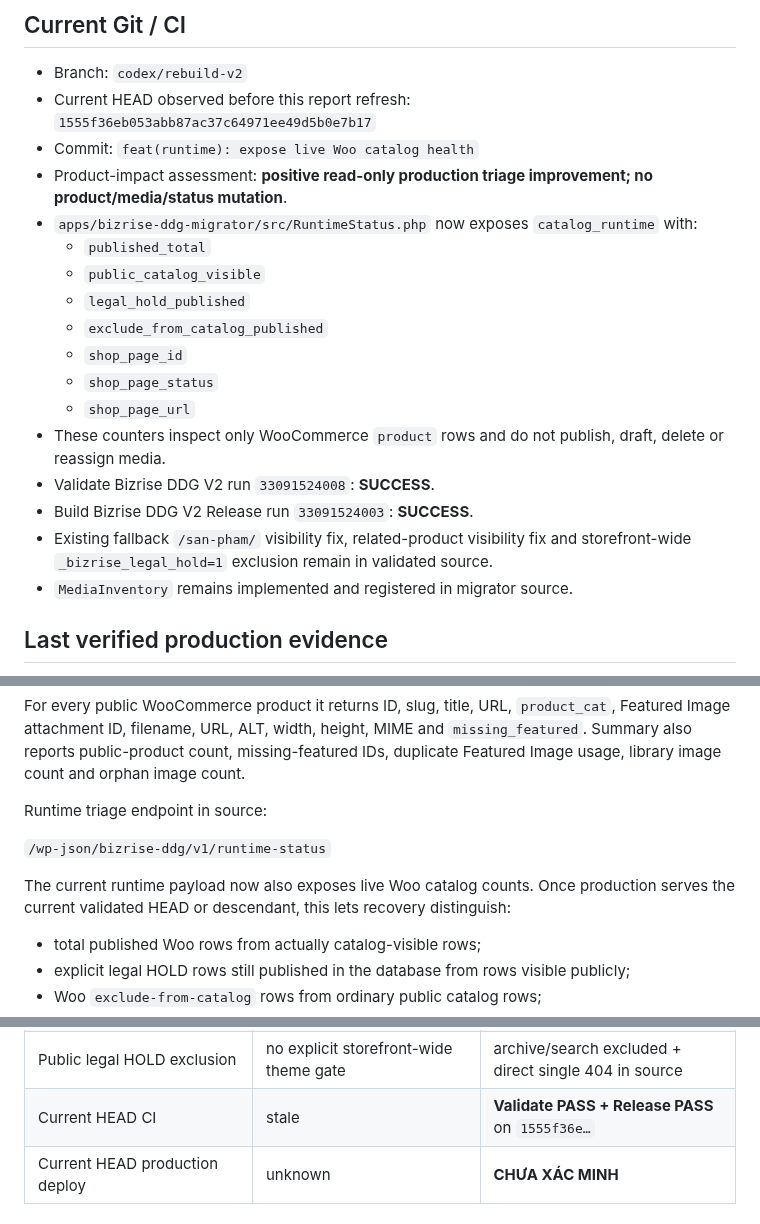
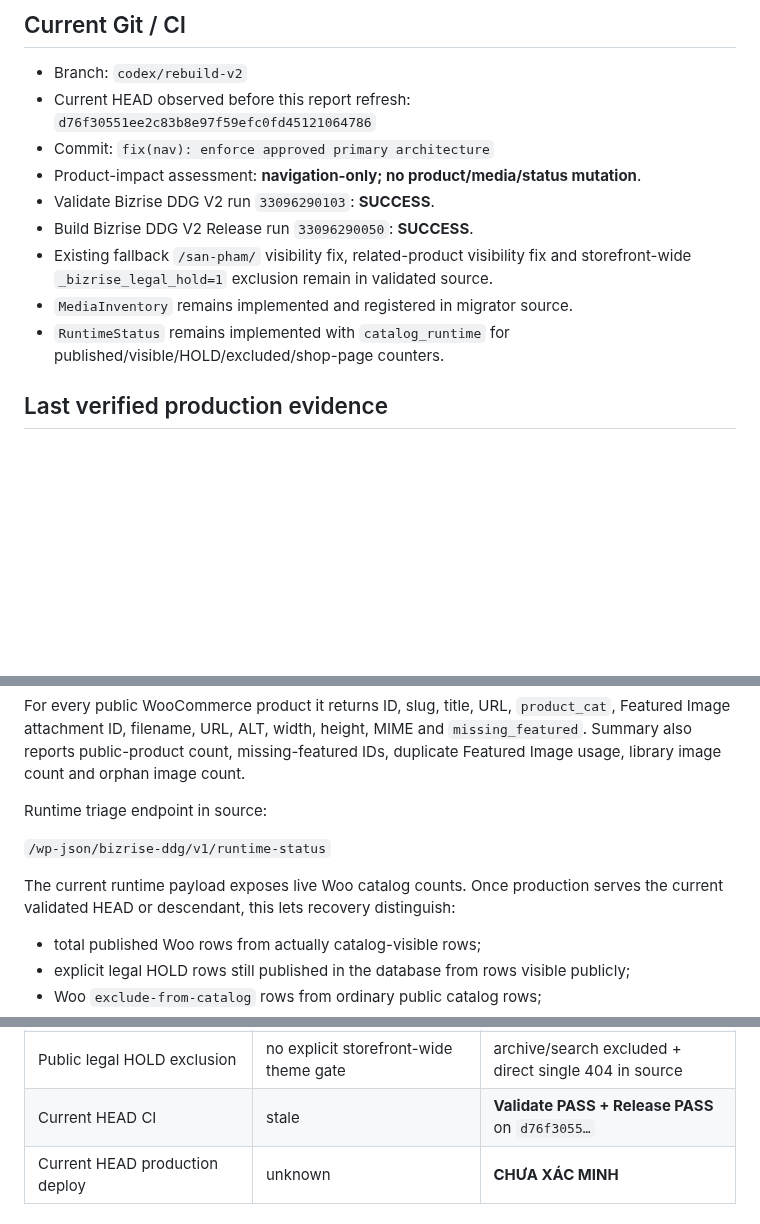
Before and after one commit to cutypn/myphamdangduong, a Markdown page: docs/product-recovery-latest.md, 3 parts joined by grey strips. Rendered like a GitHub page; blank space fills up the shorter version.

Commit message:
docs: refresh product recovery state

```diff
--- a/docs/product-recovery-latest.md
+++ b/docs/product-recovery-latest.md
@@ -14,22 +14,14 @@ The public storefront remains WooCommerce `post_type=product`. Internal Product
 ## Current Git / CI
 
 - Branch: `codex/rebuild-v2`
-- Current HEAD observed before this report refresh: `1555f36eb053abb87ac37c64971ee49d5b0e7b17`
-- Commit: `feat(runtime): expose live Woo catalog health`
-- Product-impact assessment: **positive read-only production triage improvement; no product/media/status mutation**.
-- `apps/bizrise-ddg-migrator/src/RuntimeStatus.php` now exposes `catalog_runtime` with:
-  - `published_total`
-  - `public_catalog_visible`
-  - `legal_hold_published`
-  - `exclude_from_catalog_published`
-  - `shop_page_id`
-  - `shop_page_status`
-  - `shop_page_url`
-- These counters inspect only WooCommerce `product` rows and do not publish, draft, delete or reassign media.
-- Validate Bizrise DDG V2 run `33091524008`: **SUCCESS**.
-- Build Bizrise DDG V2 Release run `33091524003`: **SUCCESS**.
+- Current HEAD observed before this report refresh: `d76f30551ee2c83b8e97f59efc0fd45121064786`
+- Commit: `fix(nav): enforce approved primary architecture`
+- Product-impact assessment: **navigation-only; no product/media/status mutation**.
+- Validate Bizrise DDG V2 run `33096290103`: **SUCCESS**.
+- Build Bizrise DDG V2 Release run `33096290050`: **SUCCESS**.
 - Existing fallback `/san-pham/` visibility fix, related-product visibility fix and storefront-wide `_bizrise_legal_hold=1` exclusion remain in validated source.
 - `MediaInventory` remains implemented and registered in migrator source.
+- `RuntimeStatus` remains implemented with `catalog_runtime` for published/visible/HOLD/excluded/shop-page counters.
 
 ## Last verified production evidence
 
@@ -64,7 +56,7 @@ Runtime triage endpoint in source:
 
 `/wp-json/bizrise-ddg/v1/runtime-status`
 
-The current runtime payload now also exposes live Woo catalog counts. Once production serves the current validated HEAD or descendant, this lets recovery distinguish:
+The current runtime payload exposes live Woo catalog counts. Once production serves the current validated HEAD or descendant, this lets recovery distinguish:
 
 - total published Woo rows from actually catalog-visible rows;
 - explicit legal HOLD rows still published in the database from rows visible publicly;
@@ -97,7 +89,7 @@ No Product Truth HOLD/unknown/unverified record should be newly exposed. No fuzz
 | Product media inventory | unavailable | endpoint implemented and registered |
 | Runtime catalog observability | no direct Woo catalog-health counters | **`catalog_runtime` implemented; CI PASS** |
 | Public legal HOLD exclusion | no explicit storefront-wide theme gate | archive/search excluded + direct single 404 in source |
-| Current HEAD CI | stale | **Validate PASS + Release PASS** on `1555f36e…` |
+| Current HEAD CI | stale | **Validate PASS + Release PASS** on `d76f3055…` |
 | Current HEAD production deploy | unknown | **CHƯA XÁC MINH** |
 
 ## Production verification gate
```
Also changed, not shown: other parts of docs/product-recovery-latest.md (+1 -1 lines).
